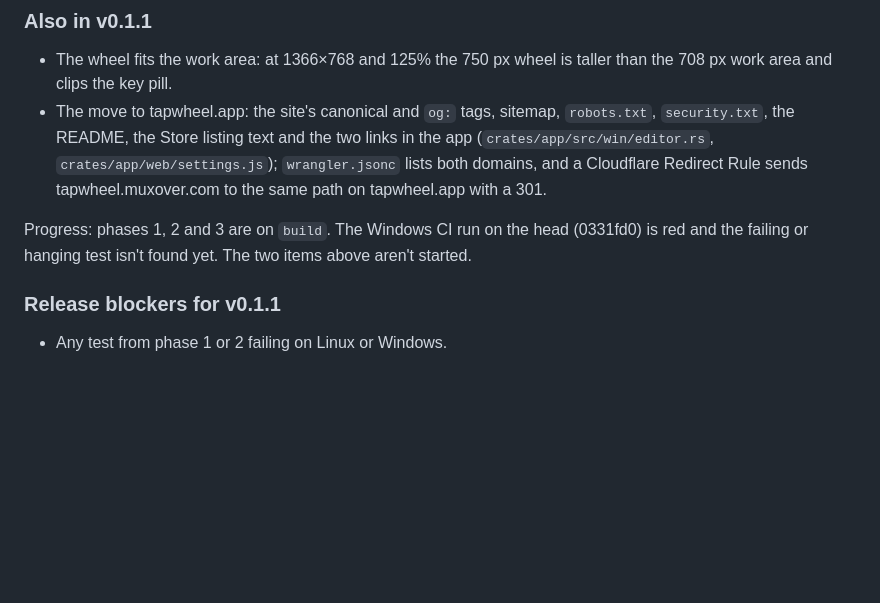
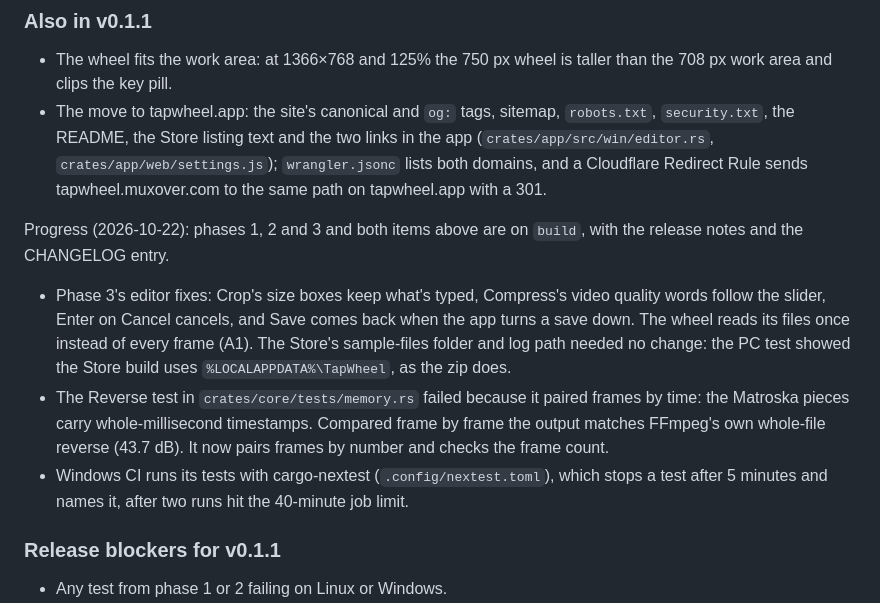
Before and after one commit to muxover/tapwheel, a Markdown page: docs/PROJECT.md, the part around the change. Drawn GitHub-style; blank space fills up the shorter version.

Commit message:
docs: v0.1.1 progress

```diff
--- a/docs/PROJECT.md
+++ b/docs/PROJECT.md
@@ -271,7 +271,11 @@ Done when: the PC test shows the wheel opening on every Alt tap with the Trim wi
 - The wheel fits the work area: at 1366×768 and 125% the 750 px wheel is taller than the 708 px work area and clips the key pill.
 - The move to tapwheel.app: the site's canonical and `og:` tags, sitemap, `robots.txt`, `security.txt`, the README, the Store listing text and the two links in the app (`crates/app/src/win/editor.rs`, `crates/app/web/settings.js`); `wrangler.jsonc` lists both domains, and a Cloudflare Redirect Rule sends tapwheel.muxover.com to the same path on tapwheel.app with a 301.
 
-Progress: phases 1, 2 and 3 are on `build`. The Windows CI run on the head (0331fd0) is red and the failing or hanging test isn't found yet. The two items above aren't started.
+Progress (2026-10-22): phases 1, 2 and 3 and both items above are on `build`, with the release notes and the CHANGELOG entry.
+
+- Phase 3's editor fixes: Crop's size boxes keep what's typed, Compress's video quality words follow the slider, Enter on Cancel cancels, and Save comes back when the app turns a save down. The wheel reads its files once instead of every frame (A1). The Store's sample-files folder and log path needed no change: the PC test showed the Store build uses `%LOCALAPPDATA%\TapWheel`, as the zip does.
+- The Reverse test in `crates/core/tests/memory.rs` failed because it paired frames by time: the Matroska pieces carry whole-millisecond timestamps. Compared frame by frame the output matches FFmpeg's own whole-file reverse (43.7 dB). It now pairs frames by number and checks the frame count.
+- Windows CI runs its tests with cargo-nextest (`.config/nextest.toml`), which stops a test after 5 minutes and names it, after two runs hit the 40-minute job limit.
 
 ### Release blockers for v0.1.1
 
```
